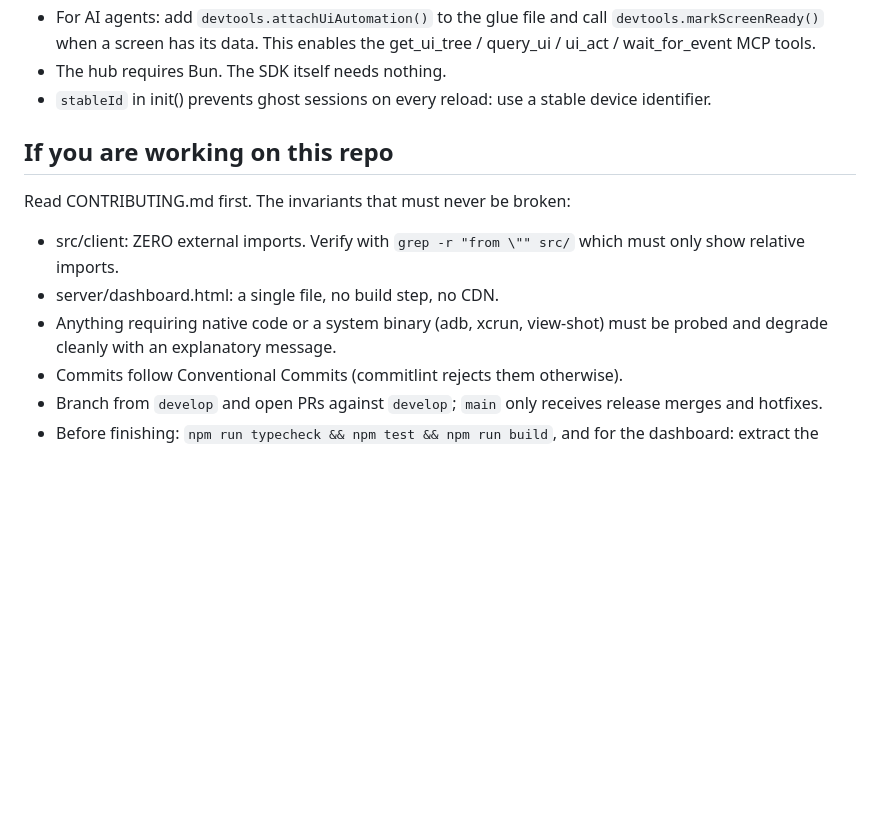
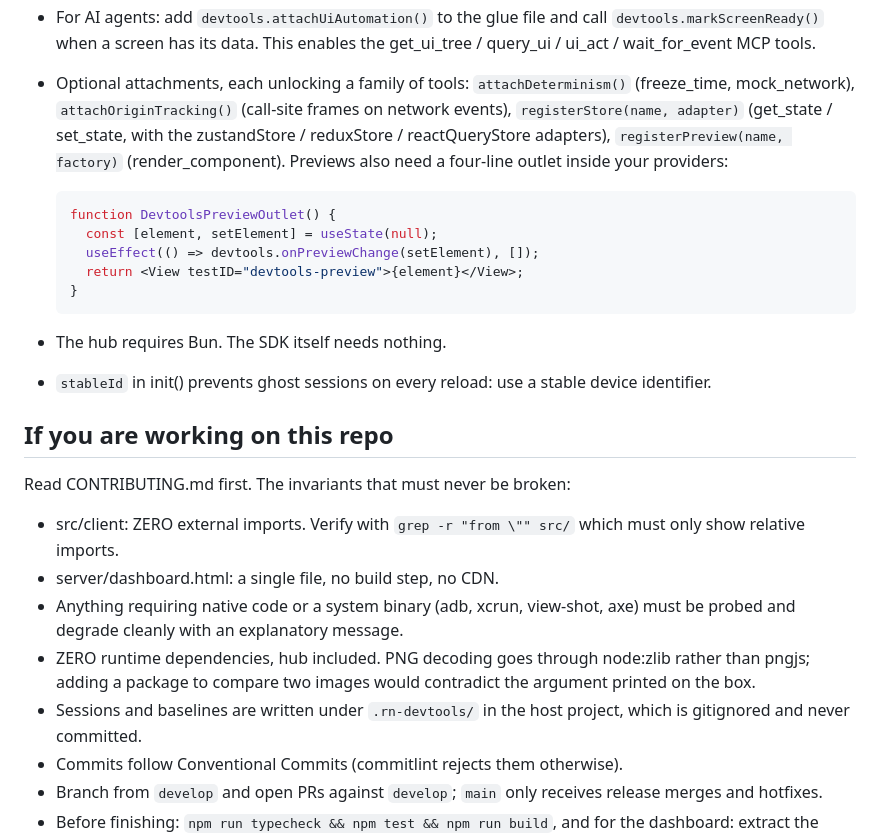
Before and after one commit to rn-devtools-hub/rn-devtools-hub, a Markdown page: AGENTS.md, the part around one of its changes. Rendered like a GitHub page; blank space fills up the shorter version.

````diff
--- a/AGENTS.md
+++ b/AGENTS.md
@@ -34,6 +34,21 @@ Known pitfalls:
 - For AI agents: add `devtools.attachUiAutomation()` to the glue file and
   call `devtools.markScreenReady()` when a screen has its data. This
   enables the get_ui_tree / query_ui / ui_act / wait_for_event MCP tools.
+- Optional attachments, each unlocking a family of tools:
+  `attachDeterminism()` (freeze_time, mock_network),
+  `attachOriginTracking()` (call-site frames on network events),
+  `registerStore(name, adapter)` (get_state / set_state, with the
+  zustandStore / reduxStore / reactQueryStore adapters),
+  `registerPreview(name, factory)` (render_component). Previews also need
+  a four-line outlet inside your providers:
+
+  ```tsx
+  function DevtoolsPreviewOutlet() {
+    const [element, setElement] = useState(null);
+    useEffect(() => devtools.onPreviewChange(setElement), []);
+    return <View testID="devtools-preview">{element}</View>;
+  }
+  ```
 - The hub requires Bun. The SDK itself needs nothing.
 - `stableId` in init() prevents ghost sessions on every reload:
   use a stable device identifier.
@@ -45,8 +60,13 @@ Read CONTRIBUTING.md first. The invariants that must never be broken:
 - src/client: ZERO external imports. Verify with `grep -r "from \"" src/`
   which must only show relative imports.
 - server/dashboard.html: a single file, no build step, no CDN.
-- Anything requiring native code or a system binary (adb, xcrun, view-shot)
-  must be probed and degrade cleanly with an explanatory message.
+- Anything requiring native code or a system binary (adb, xcrun, view-shot,
+  axe) must be probed and degrade cleanly with an explanatory message.
+- ZERO runtime dependencies, hub included. PNG decoding goes through
+  node:zlib rather than pngjs; adding a package to compare two images
+  would contradict the argument printed on the box.
+- Sessions and baselines are written under `.rn-devtools/` in the host
+  project, which is gitignored and never committed.
 - Commits follow Conventional Commits (commitlint rejects them otherwise).
 - Branch from `develop` and open PRs against `develop`; `main` only receives
   release merges and hotfixes.
````
Also changed, not shown: other parts of AGENTS.md (+38 -1 lines), README.md (+26 -10 lines).
